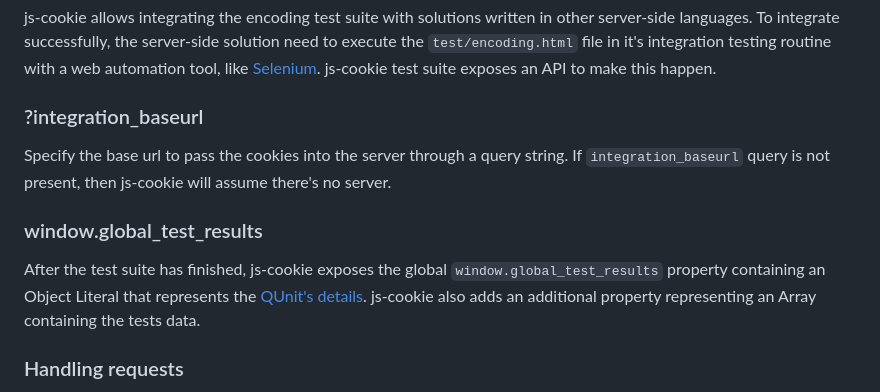
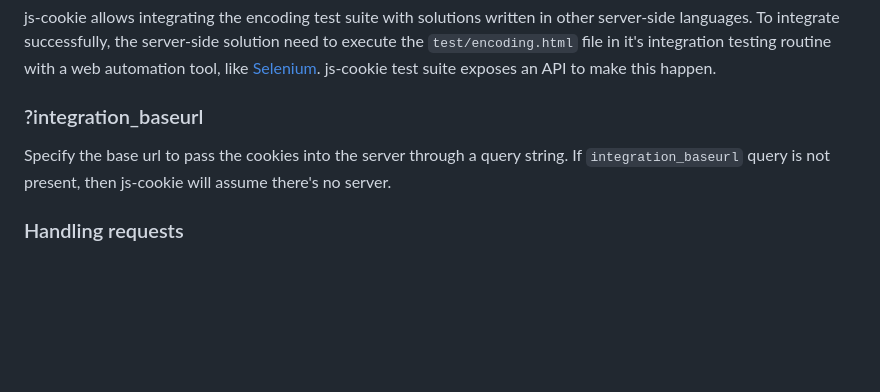
Before and after one commit to js-cookie/js-cookie, a Markdown page: CONTRIBUTING.md, the part around the change. Rendered like a GitHub page; blank space fills up the shorter version.

Commit message:
Remove outdated info from contributing guide
`window.global_test_results` is no longer populated, was removed in
9aa1b79.

```diff
--- a/CONTRIBUTING.md
+++ b/CONTRIBUTING.md
@@ -63,10 +63,6 @@ js-cookie allows integrating the encoding test suite with solutions written in o
 
 Specify the base url to pass the cookies into the server through a query string. If `integration_baseurl` query is not present, then js-cookie will assume there's no server.
 
-### window.global_test_results
-
-After the test suite has finished, js-cookie exposes the global `window.global_test_results` property containing an Object Literal that represents the [QUnit's details](http://api.qunitjs.com/QUnit.done/). js-cookie also adds an additional property representing an Array containing the tests data.
-
 ### Handling requests
 
 When js-cookie encoding tests are executed, it will request a url in the server through an iframe representing each test being run. js-cookie expects the server to handle the input and return the proper `Set-Cookie` headers in the response. js-cookie will then read the response and verify if the encoding is consistent with js-cookie default encoding mechanism
```
